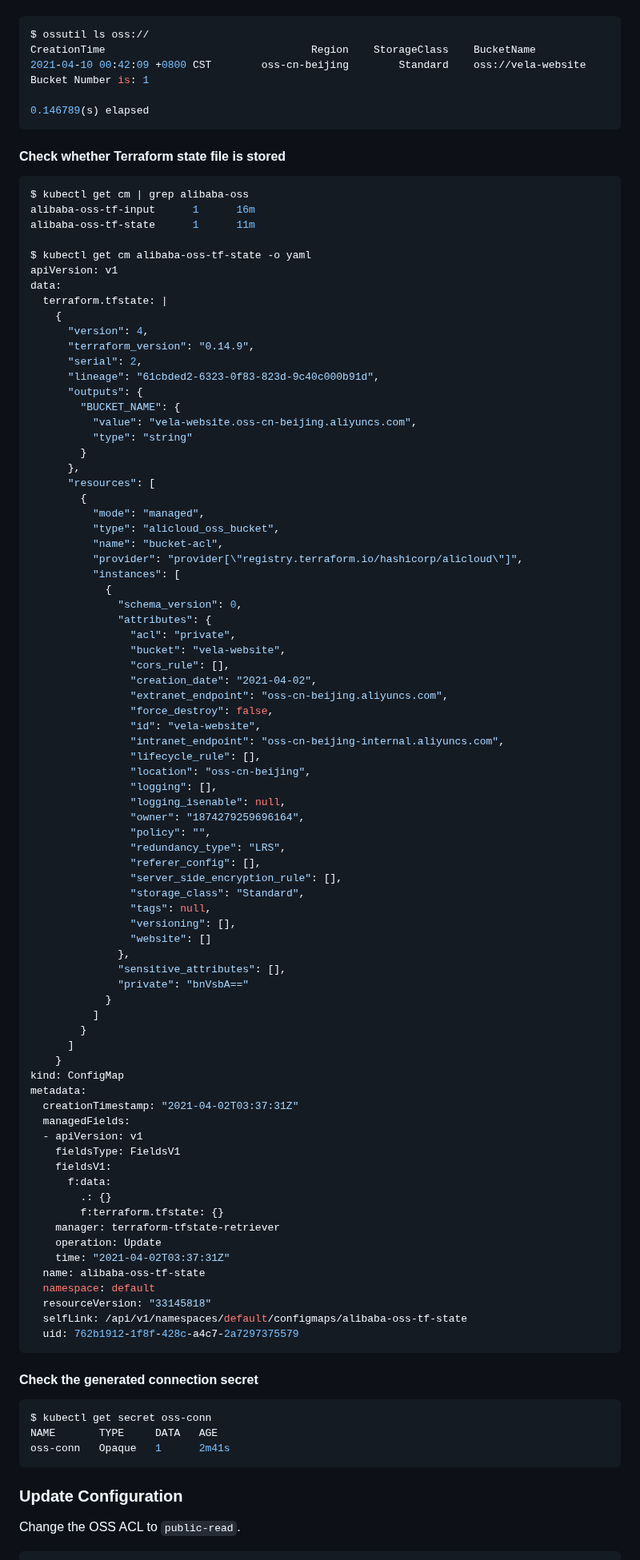
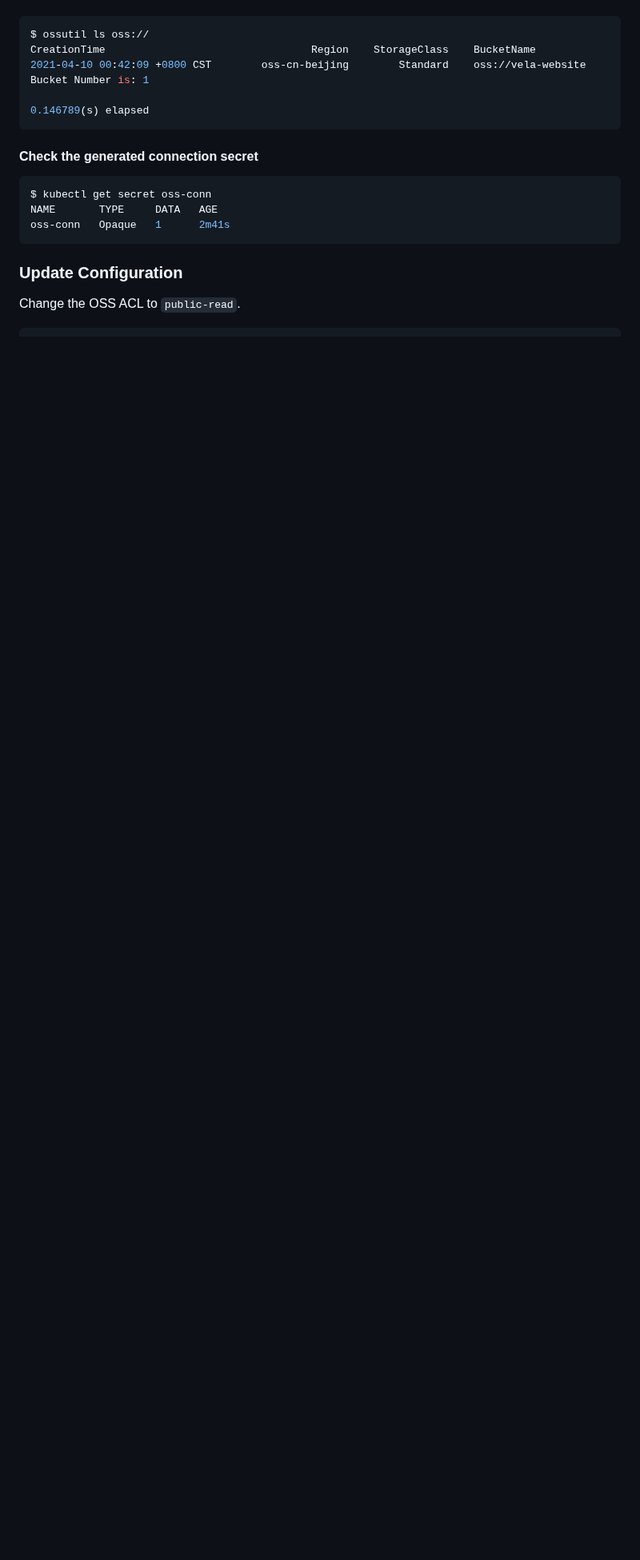
Before and after one commit to kubevela/terraform-controller, a Markdown page: README.md, the part around one of its changes. Shown at 80% size. GitHub-like rendering; blank space fills up the shorter version.

````diff
--- a/README.md
+++ b/README.md
@@ -252,87 +240,6 @@ Bucket Number is: 1
 0.146789(s) elapsed
 ```
 
-#### Check whether Terraform state file is stored
-
-```shell
-$ kubectl get cm | grep alibaba-oss
-alibaba-oss-tf-input      1      16m
-alibaba-oss-tf-state      1      11m
-
-$ kubectl get cm alibaba-oss-tf-state -o yaml
-apiVersion: v1
-data:
-  terraform.tfstate: |
-    {
-      "version": 4,
-      "terraform_version": "0.14.9",
-      "serial": 2,
-      "lineage": "61cbded2-6323-0f83-823d-9c40c000b91d",
-      "outputs": {
-        "BUCKET_NAME": {
-          "value": "vela-website.oss-cn-beijing.aliyuncs.com",
-          "type": "string"
-        }
-      },
-      "resources": [
-        {
-          "mode": "managed",
-          "type": "alicloud_oss_bucket",
-          "name": "bucket-acl",
-          "provider": "provider[\"registry.terraform.io/hashicorp/alicloud\"]",
-          "instances": [
-            {
-              "schema_version": 0,
-              "attributes": {
-                "acl": "private",
-                "bucket": "vela-website",
-                "cors_rule": [],
-                "creation_date": "2021-04-02",
-                "extranet_endpoint": "oss-cn-beijing.aliyuncs.com",
-                "force_destroy": false,
-                "id": "vela-website",
-                "intranet_endpoint": "oss-cn-beijing-internal.aliyuncs.com",
-                "lifecycle_rule": [],
-                "location": "oss-cn-beijing",
-                "logging": [],
-                "logging_isenable": null,
-                "owner": "1874279259696164",
-                "policy": "",
-                "redundancy_type": "LRS",
-                "referer_config": [],
-                "server_side_encryption_rule": [],
-                "storage_class": "Standard",
-                "tags": null,
-                "versioning": [],
-                "website": []
-              },
-              "sensitive_attributes": [],
-              "private": "bnVsbA=="
-            }
-          ]
-        }
-      ]
-    }
-kind: ConfigMap
-metadata:
-  creationTimestamp: "2021-04-02T03:37:31Z"
-  managedFields:
-  - apiVersion: v1
-    fieldsType: FieldsV1
-    fieldsV1:
-      f:data:
-        .: {}
-        f:terraform.tfstate: {}
-    manager: terraform-tfstate-retriever
-    operation: Update
-    time: "2021-04-02T03:37:31Z"
-  name: alibaba-oss-tf-state
-  namespace: default
-  resourceVersion: "33145818"
-  selfLink: /api/v1/namespaces/default/configmaps/alibaba-oss-tf-state
-  uid: 762b1912-1f8f-428c-a4c7-2a7297375579
-```
-
 #### Check the generated connection secret
 
 ```shell
````
Also changed, not shown: other parts of README.md (+5 -17 lines), docs/resources/architecture.jpg (added), docs/resources/architecture.png (deleted).
